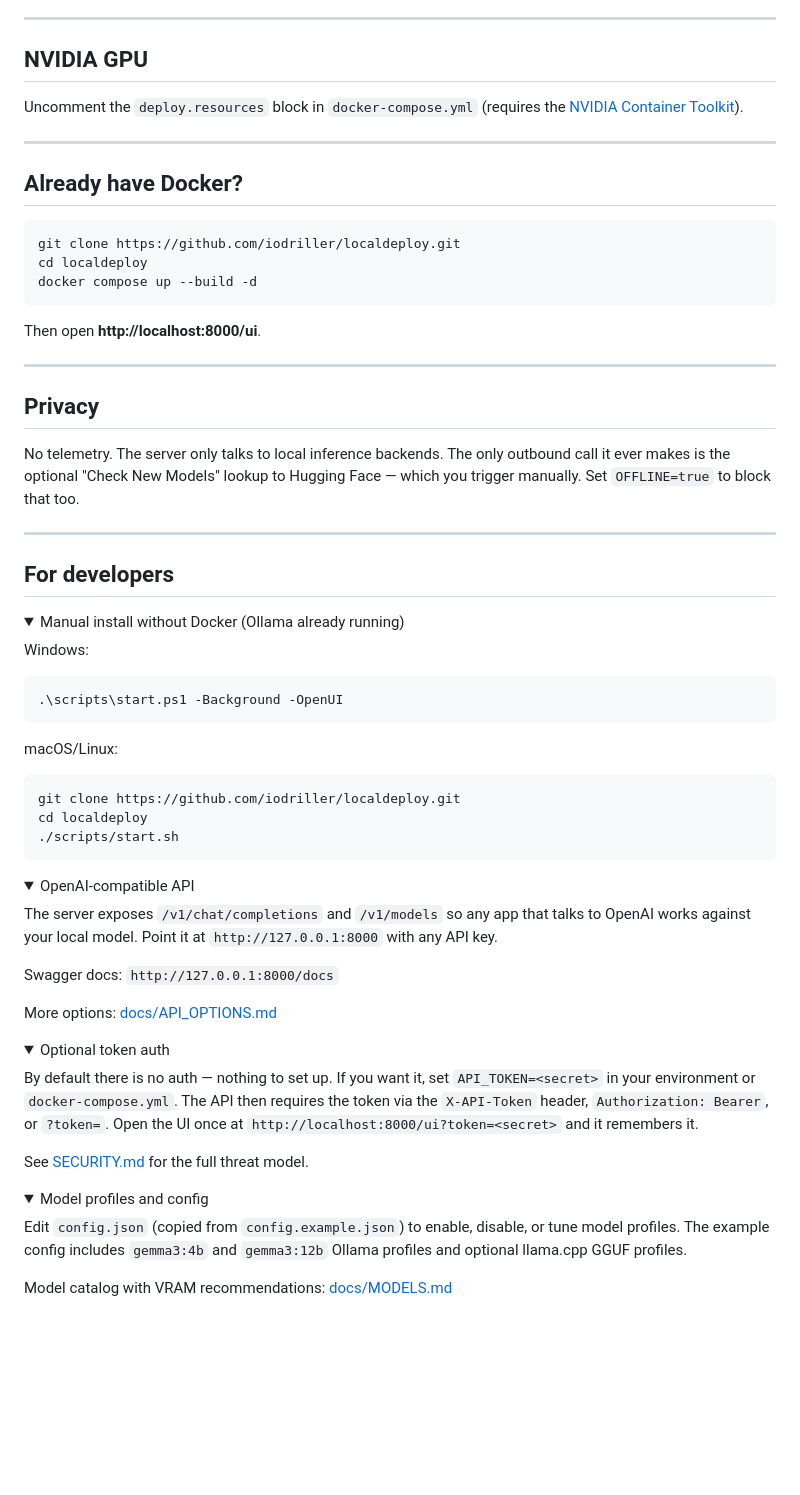
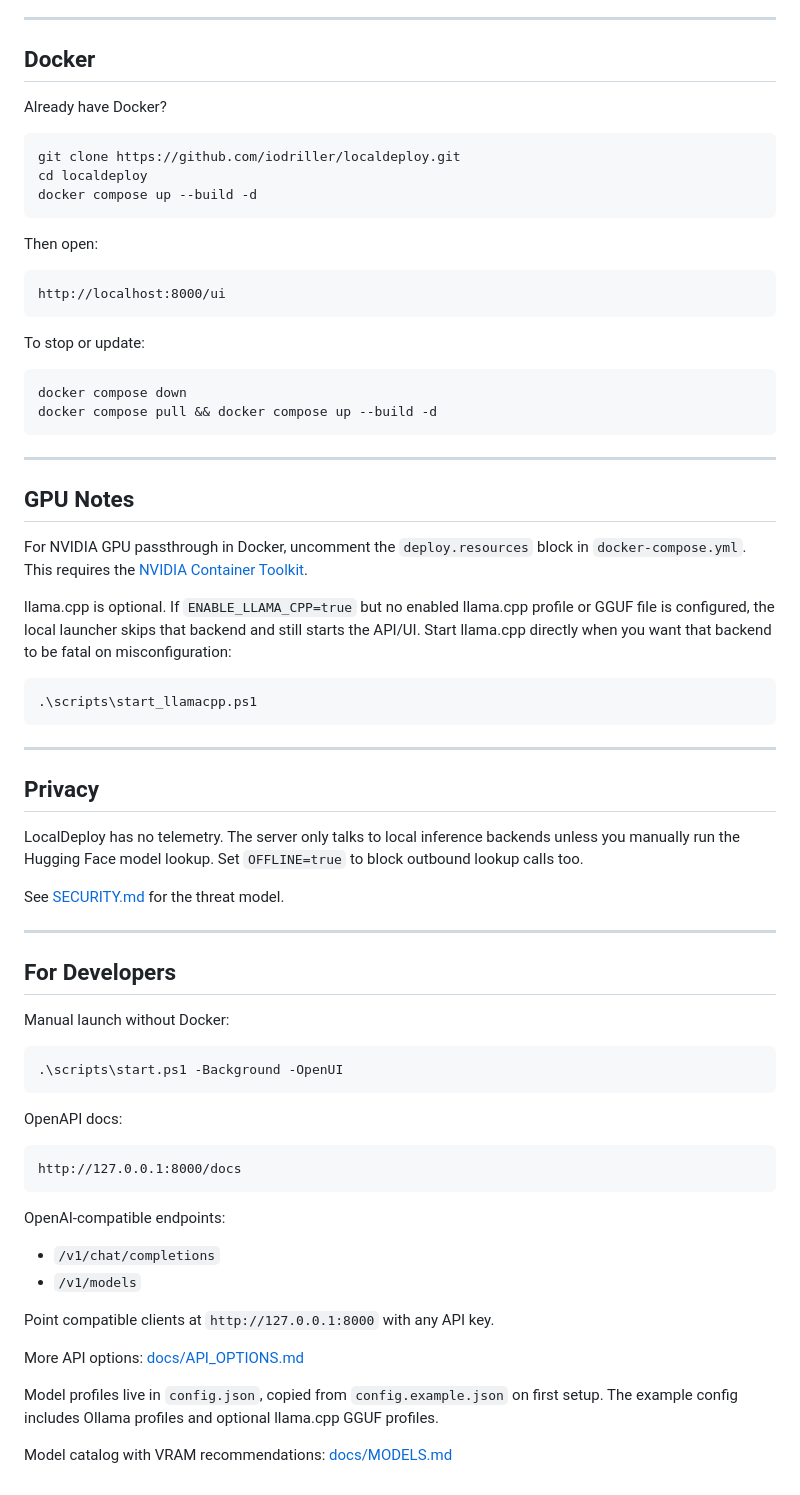
Before and after one commit to iodriller/LocalDeploy, a Markdown page: README.md, the part around one of its changes. GitHub-like rendering; folded sections open; blank space fills up the shorter version.

````diff
--- a/README.md
+++ b/README.md
@@ -62,14 +102,9 @@ docker compose pull && docker compose up --build -d         # update to latest
 
 ---
 
-## NVIDIA GPU
+## Docker
 
-Uncomment the `deploy.resources` block in `docker-compose.yml` (requires the
-[NVIDIA Container Toolkit](https://docs.nvidia.com/datacenter/cloud-native/container-toolkit/install-guide.html)).
-
----
-
-## Already have Docker?
+Already have Docker?
 
 ```bash
 git clone https://github.com/iodriller/localdeploy.git
@@ -77,68 +112,65 @@ cd localdeploy
 docker compose up --build -d
 ```
 
-Then open **http://localhost:8000/ui**.
+Then open:
+
+```text
+http://localhost:8000/ui
+```
+
+To stop or update:
+
+```bash
+docker compose down
+docker compose pull && docker compose up --build -d
+```
+
+---
+
+## GPU Notes
+
+For NVIDIA GPU passthrough in Docker, uncomment the `deploy.resources` block in `docker-compose.yml`.
+This requires the [NVIDIA Container Toolkit](https://docs.nvidia.com/datacenter/cloud-native/container-toolkit/install-guide.html).
+
+llama.cpp is optional. If `ENABLE_LLAMA_CPP=true` but no enabled llama.cpp profile or GGUF file is configured, the local launcher skips that backend and still starts the API/UI. Start llama.cpp directly when you want that backend to be fatal on misconfiguration:
+
+```powershell
+.\scripts\start_llamacpp.ps1
+```
 
 ---
 
 ## Privacy
 
-No telemetry. The server only talks to local inference backends. The only outbound call it ever
-makes is the optional "Check New Models" lookup to Hugging Face — which you trigger manually.
-Set `OFFLINE=true` to block that too.
+LocalDeploy has no telemetry. The server only talks to local inference backends unless you manually run the Hugging Face model lookup. Set `OFFLINE=true` to block outbound lookup calls too.
+
+See [SECURITY.md](SECURITY.md) for the threat model.
 
 ---
 
-## For developers
+## For Developers
 
-<details>
-<summary>Manual install without Docker (Ollama already running)</summary>
-
-Windows:
+Manual launch without Docker:
 
 ```powershell
 .\scripts\start.ps1 -Background -OpenUI
 ```
 
-macOS/Linux:
+OpenAPI docs:
 
-```bash
-git clone https://github.com/iodriller/localdeploy.git
-cd localdeploy
-./scripts/start.sh
+```text
+http://127.0.0.1:8000/docs
 ```
 
-</details>
+OpenAI-compatible endpoints:
 
-<details>
-<summary>OpenAI-compatible API</summary>
+- `/v1/chat/completions`
+- `/v1/models`
 
-The server exposes `/v1/chat/completions` and `/v1/models` so any app that talks to OpenAI
-works against your local model. Point it at `http://127.0.0.1:8000` with any API key.
+Point compatible clients at `http://127.0.0.1:8000` with any API key.
 
-Swagger docs: `http://127.0.0.1:8000/docs`
+More API options: [docs/API_OPTIONS.md](docs/API_OPTIONS.md)
 
-More options: [docs/API_OPTIONS.md](docs/API_OPTIONS.md)
-
-</details>
-
-<details>
-<summary>Optional token auth</summary>
-
-By default there is no auth — nothing to set up. If you want it, set `API_TOKEN=<secret>` in
-your environment or `docker-compose.yml`. The API then requires the token via the `X-API-Token`
-header, `Authorization: Bearer`, or `?token=`. Open the UI once at
-`http://localhost:8000/ui?token=<secret>` and it remembers it.
-
-See [SECURITY.md](SECURITY.md) for the full threat model.
-
-</details>
-
-<details>
-<summary>Model profiles and config</summary>
-
-Edit `config.json` (copied from `config.example.json`) to enable, disable, or tune model
-profiles. The example config includes `gemma3:4b` and `gemma3:12b` Ollama profiles and optional
-llama.cpp GGUF profiles.
+Model profiles live in `config.json`, copied from `config.example.json` on first setup. The example config includes Ollama profiles and optional llama.cpp GGUF profiles.
 
 Model catalog with VRAM recommendations: [docs/MODELS.md](docs/MODELS.md)
````
Also changed, not shown: other parts of README.md (+73 -35 lines), docs/UI.md (+25 -22 lines), web/favicon.png (added), 8 other files.
